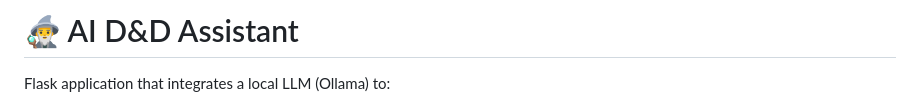
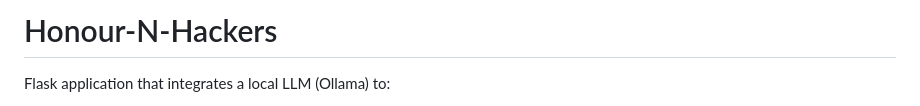
Before and after one commit to Feininon/honour-n-hackers, a Markdown page: README.md, the part around the change. Drawn GitHub-style.

```diff
--- a/README.md
+++ b/README.md
@@ -1,4 +1,4 @@
-# 🧙‍♂️ AI D&D Assistant
+# Honour-N-Hackers
 
 Flask application that integrates a local LLM (Ollama) to:
 
```
